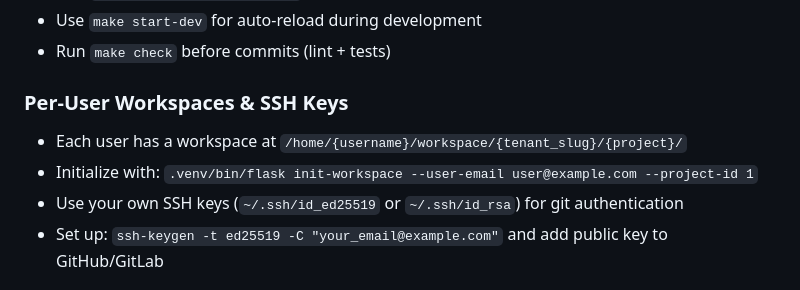
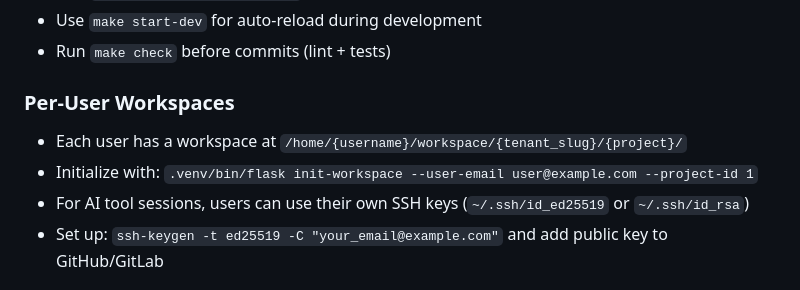
Before and after one commit to floadsio/aiops, a Markdown page: AGENTS.md, the part around one of its changes. Rendered like a GitHub page.

```diff
--- a/AGENTS.md
+++ b/AGENTS.md
@@ -183,10 +183,10 @@ aiops system backup restore <id>                # Restore from backup (destructi
 - Use `make start-dev` for auto-reload during development
 - Run `make check` before commits (lint + tests)
 
-### Per-User Workspaces & SSH Keys
+### Per-User Workspaces
 - Each user has a workspace at `/home/{username}/workspace/{tenant_slug}/{project}/`
 - Initialize with: `.venv/bin/flask init-workspace --user-email user@example.com --project-id 1`
-- Use your own SSH keys (`~/.ssh/id_ed25519` or `~/.ssh/id_rsa`) for git authentication
+- For AI tool sessions, users can use their own SSH keys (`~/.ssh/id_ed25519` or `~/.ssh/id_rsa`)
 - Set up: `ssh-keygen -t ed25519 -C "your_email@example.com"` and add public key to GitHub/GitLab
 
 ## Development Commands
```
Also changed, not shown: other parts of AGENTS.md (+56 -13 lines).
